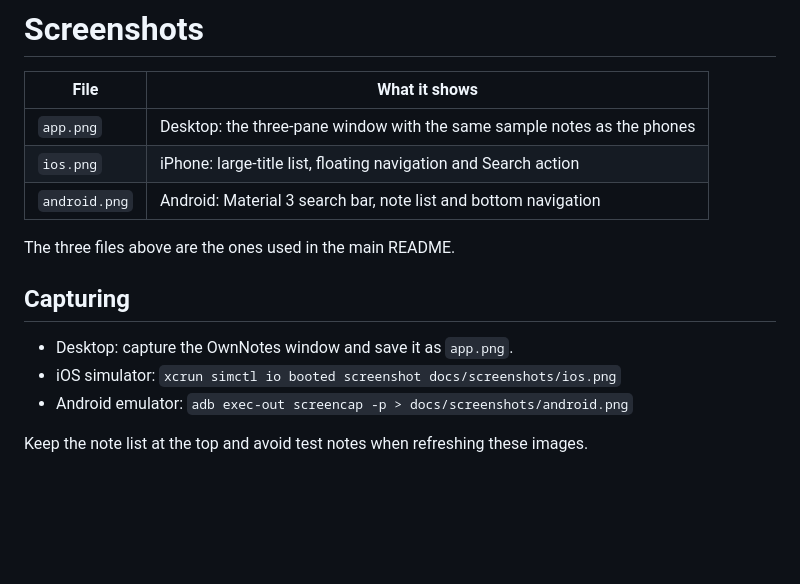
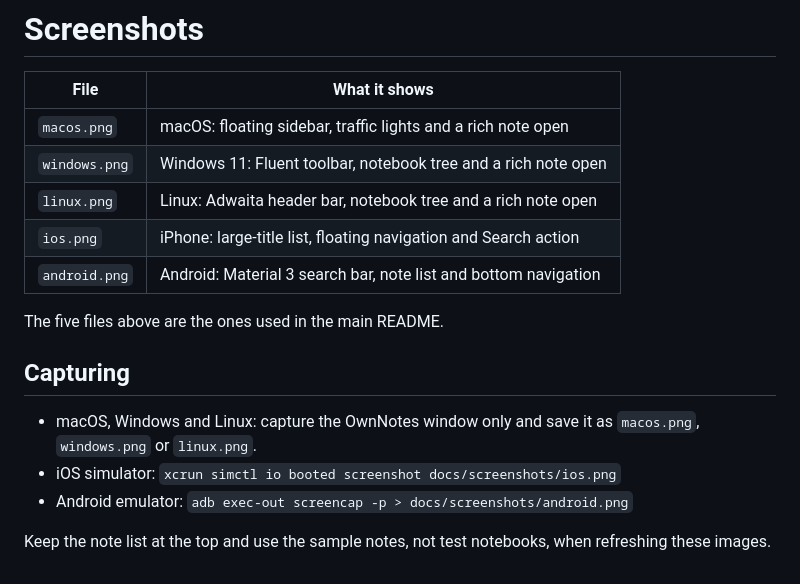
Before and after one commit to baraach/OwnNotes, a Markdown page: docs/screenshots/README.md, the part around the change. Rendered like a GitHub page; blank space fills up the shorter version.

```diff
--- a/docs/screenshots/README.md
+++ b/docs/screenshots/README.md
@@ -2,16 +2,20 @@
 
 | File | What it shows |
 |---|---|
-| `app.png` | Desktop: the three-pane window with the same sample notes as the phones |
+| `macos.png` | macOS: floating sidebar, traffic lights and a rich note open |
+| `windows.png` | Windows 11: Fluent toolbar, notebook tree and a rich note open |
+| `linux.png` | Linux: Adwaita header bar, notebook tree and a rich note open |
 | `ios.png` | iPhone: large-title list, floating navigation and Search action |
 | `android.png` | Android: Material 3 search bar, note list and bottom navigation |
 
-The three files above are the ones used in the main README.
+The five files above are the ones used in the main README.
 
 ## Capturing
 
-- Desktop: capture the OwnNotes window and save it as `app.png`.
+- macOS, Windows and Linux: capture the OwnNotes window only and save it as
+  `macos.png`, `windows.png` or `linux.png`.
 - iOS simulator: `xcrun simctl io booted screenshot docs/screenshots/ios.png`
 - Android emulator: `adb exec-out screencap -p > docs/screenshots/android.png`
 
-Keep the note list at the top and avoid test notes when refreshing these images.
+Keep the note list at the top and use the sample notes, not test notebooks,
+when refreshing these images.
```
Also changed, not shown: README.md (+10 -4 lines), docs/screenshots/android.png, docs/screenshots/app.png (deleted), docs/screenshots/ios.png, docs/screenshots/linux.png (added), docs/screenshots/macos.png (added), docs/screenshots/windows.png (added).
